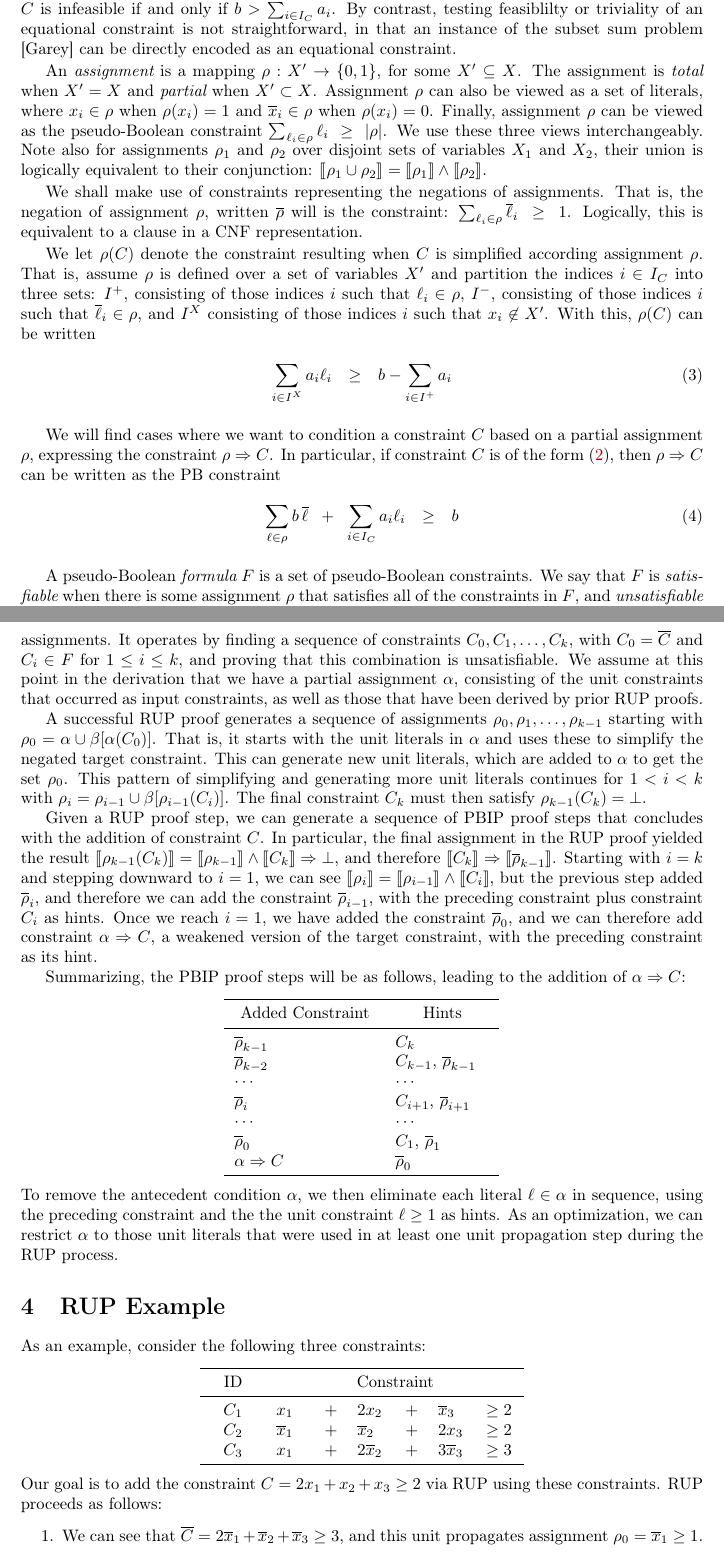
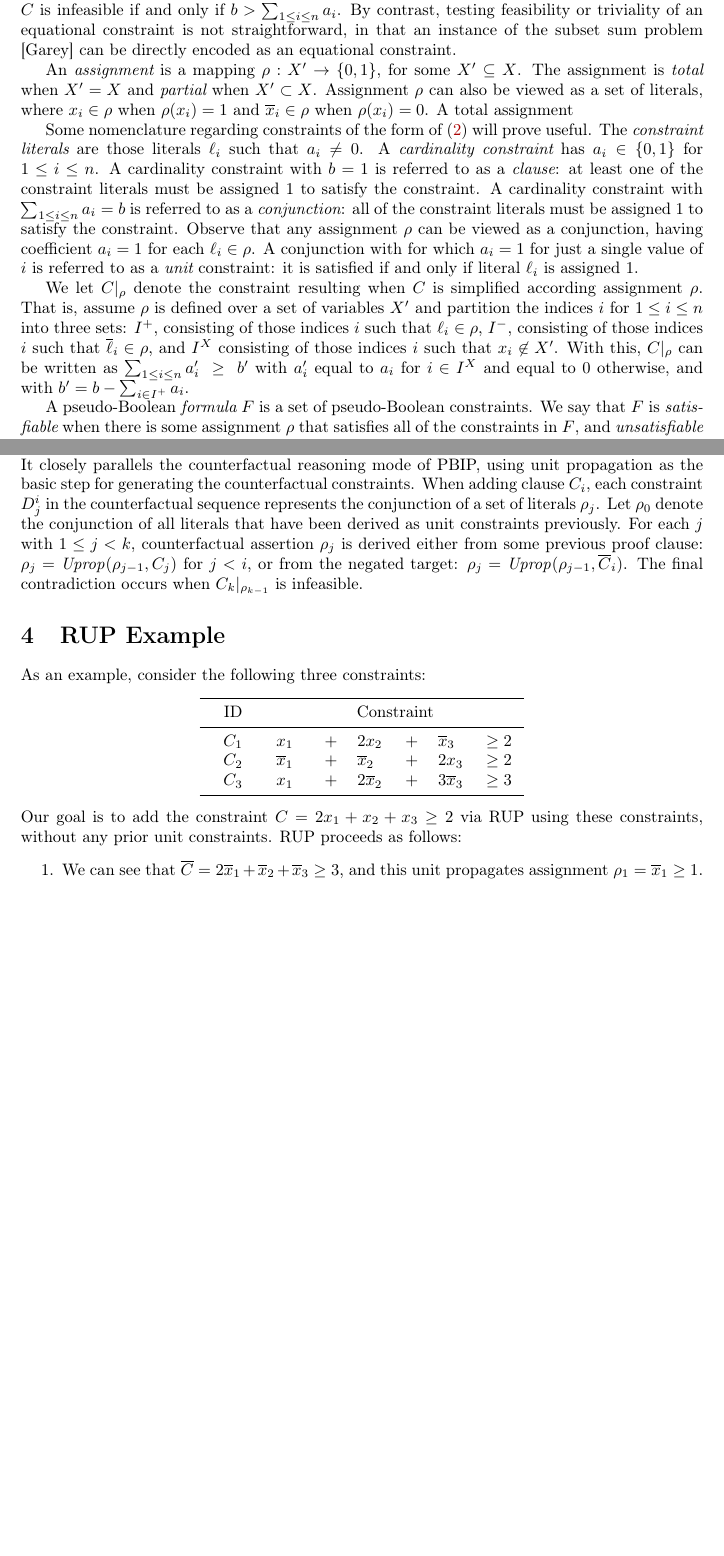
Before and after one commit to rebryant/pbip, a LaTeX paper (doc/pbip-notes.tex): two parts of pages 2 and 4 of 5 before the commit and two parts of pages 2 and 4 of 4 after it, joined at a grey line, cut so that both start at the same text, the shorter picture padded with empty space. Compiled offline with pdfLaTeX.

Commit message:
Updated with description of counterfactual proofs

```diff
--- a/doc/pbip-notes.tex
+++ b/doc/pbip-notes.tex
@@ -45,9 +45,11 @@
 \newcommand{\restrict}[2]{#1|_{#2}}
 \newcommand{\trust}[1]{\dot {#1}}
 \newcommand{\assign}{\rho}
+\newcommand{\simplify}[2]{#1|_{#2}}
 \newcommand{\nassign}{\obar{\assign}}
 \newcommand{\indices}{I}
-\newcommand{\uprop}[1]{\beta[#1]}
+\newcommand{\unit}{\mathit{Unit}}
+\newcommand{\uprop}{\mathit{Uprop}}
 \newcommand{\imply}{\Rightarrow}
 
 
@@ -196,7 +199,7 @@ with each $a_{i} > 0$.
 
 Ordering constraint $C$ in coefficient-normalized form is trivial if and only
 if $b \leq 0$.  Similarly, $C$ is infeasible if and only if
-$b > \sum_{i \in \indices_C} {a_{i}}$.  By contrast, testing feasiblilty or triviality
+$b > \sum_{1 \leq i \leq n} {a_{i}}$.  By contrast, testing feasibility or triviality
 of an equational constraint is not straightforward, in that an instance of the
 subset sum problem [Garey] can be directly encoded as an equational
 constraint.
@@ -206,42 +209,58 @@ for some $X' \subseteq X$.  The assignment is {\em total} when $X' =
 X$ and {\em partial} when $X' \subset X$.  Assignment $\assign$ can
 also be viewed as a set of literals, where $x_i \in \assign$ when
 $\assign(x_i) = 1$ and $\obar{x}_i \in \assign$ when $\assign(x_i) = 0$.
-Finally, assignment $\assign$ can be viewed as the
-pseudo-Boolean constraint $\sum_{\lit_i \in \assign} \lit_i \;\geq\;| \assign |$.
-We use these three views interchangeably.  Note also for
-assignments $\assign_1$ and $\assign_2$ over disjoint sets of
-variables $X_1$ and $X_2$, their union is logically equivalent to
-their conjunction: $\func{\assign_1 \cup \assign_2} = \func{\assign_1}
-\land \func{\assign_2}$.
+A total assignment
 
-We shall make use of constraints representing the negations of
-assignments.  That is, the negation of assignment $\assign$, written
-$\nassign$ will is the constraint:
-$\sum_{\lit_i \in \assign} \obar{\lit}_i \;\geq\; 1$.
-Logically, this is equivalent to a clause in a CNF
-representation.
+Some nomenclature regarding constraints of the form of
+(\ref{eqn:coeff-normalized}) will prove useful.  The {\em constraint
+  literals} are those literals $\lit_i$ such that $a_i \not = 0$.  A
+{\em cardinality constraint} has $a_i \in \{0,1\}$ for $1 \leq i \leq
+n$.  A cardinality constraint with $b=1$ is referred to as a {\em
+  clause}: at least one of the constraint literals must be assigned 1
+to satisfy the constraint.  A cardinality constraint with $\sum_{1\leq
+  i\leq n} a_i = b$ is referred to as a {\em conjunction}: all of the
+constraint literals must be assigned $1$ to satisfy the constraint.
+Observe that any assignment $\assign$ can be viewed as a conjunction,
+having coefficient $a_i = 1$ for each $\lit_i \in \assign$.  A
+conjunction with for which $a_i = 1$ for just a single value of $i$ is
+referred to as a {\em unit} constraint: it is satisfied if and only if
+literal $\lit_i$ is assigned $1$.
 
 
+%% Note that for
+%% assignments $\assign_1$ and $\assign_2$ over disjoint sets of
+%% variables $X_1$ and $X_2$, their union is logically equivalent to
+%% their conjunction: $\func{\assign_1 \cup \assign_2} = \func{\assign_1}
+%% \land \func{\assign_2}$.
 
-We let $\assign(C)$ denote the constraint resulting when $C$ is
+%% We shall make use of constraints representing the negations of
+%% assignments.  That is, the negation of assignment $\assign$, written
+%% $\nassign$, is the clause:
+%% $\sum_{\lit_i \in \assign} \obar{\lit}_i \;\geq\; 1$.
+
+We let $\simplify{C}{\assign}$ denote the constraint resulting when $C$ is
 simplified according assignment $\assign$.  That is, assume $\assign$ is defined over a set of variables $X'$ and
-partition the indices $i \in \indices_C$ into
+partition the indices $i$ for $1 \leq i \leq n$ into
 three sets:
 $I^{+}$, consisting of those indices $i$ such that $\lit_{i} \in \assign$,
 $I^{-}$, consisting of those indices $i$ such that $\obar{\lit}_{i} \in \assign$,
 and $I^{X}$ consisting of those indices $i$ such that $x_i \not \in X'$.
-With this, $\assign(C)$ can be written
-\begin{eqnarray}
-\sum_{i \in I^{X}} a_{i} \lit_{i} & \geq & b - \sum_{i \in I^{+}} a_{i} \label{eqn:assigned}
-\end{eqnarray}
+With this, $\simplify{C}{\assign}$ can be written as $\sum_{1 \leq i \leq n} a'_i \; \geq \; b'$
+with $a'_i$ equal to $a_i$ for $i \in I^{X}$ and equal to $0$ otherwise, and with $b' = b - \sum_{i\in I^{+}} a_i$.
 
-We will find cases where we want to condition a constraint $C$ based
-on a partial assignment $\assign$, expressing the constraint $\assign
-\imply C$.  In particular, if constraint $C$ is of the form
-(\ref{eqn:coeff-normalized}), then $\assign \imply C$ can be written as the PB constraint
-\begin{eqnarray}
-\sum_{\lit \in \assign} b\, \obar{\lit} \;\; + \;\;  \sum_{i \in \indices_C} a_{i} \lit_{i} & \geq & b \label{eqn:implication}
-\end{eqnarray}
+
+%% \begin{eqnarray}
+%% \sum_{i \in I^{X}} a_{i} \lit_{i} & \geq & b - \sum_{i \in I^{+}} a_{i} \label{eqn:assigned}
+%% \end{eqnarray}
+
+%% **** This looks fishy ****
+%% We will find cases where we want to condition a constraint $C$ based
+%% on a partial assignment $\assign$, expressing the constraint $\assign
+%% \imply C$.  In particular, if constraint $C$ is of the form
+%% (\ref{eqn:coeff-normalized}), then $\assign \imply C$ can be written as the PB constraint
+%% \begin{eqnarray}
+%% \sum_{\lit_i \in \assign} b\, \obar{\lit}_i \;\; + \;\;  \sum_{1 \leq i \leq n} a_{i} \lit_{i} & \geq & b \label{eqn:implication}
+%% \end{eqnarray}
 
 A pseudo-Boolean {\em formula} $F$ is a set of pseudo-Boolean
 constraints.  We say that $F$ is {\em satisfiable} when there is some
@@ -323,53 +372,16 @@ uses unit propagation to prove that constraint $C$ can be added to
-formula $F$ while preserving its set of satisfying assignments.  It
-operates by finding a sequence of constraints $C_0, C_1, \ldots, C_k$,
-with $C_0 = \obar{C}$ and $C_i \in F$ for $1 \leq i \leq k$, and
-proving that this combination is unsatisfiable.  We assume at this
-point in the derivation that we have a partial assignment $\alpha$,
-consisting of the unit constraints that occurred as input constraints,
-as well as those that have been derived by prior RUP proofs.
-
-A successful RUP proof generates a sequence of assignments
-$\assign_0,\assign_1, \ldots, \assign_{k-1}$ starting with
-$\assign_0 = \alpha \cup \uprop{\alpha(C_0)}$.
-That is, it starts with the unit literals in $\alpha$ and uses these
-to simplify the negated target constraint. This can generate new unit
-literals, which are added to $\alpha$ to get the set $\assign_0$.
-This pattern of simplifying and generating more unit literals continues for
-$1 < i < k$ with $\assign_i = \assign_{i-1} \cup \uprop{\assign_{i-1}(C_i)}$.
-The final constraint $C_k$
-must then satisfy $\assign_{k-1}(C_k) = \nil$.
-
-Given a RUP proof step, we can generate a sequence of PBIP proof steps that concludes with the addition of constraint $C$.
-In particular, the final assignment in the RUP proof yielded the result $\func{\assign_{k-1}(C_k)} = \func{\assign_{k-1}} \land \func{C_k} \imply \nil$, and therefore
-$\func{C_k} \imply \func{\nassign_{k-1}}$.
-  Starting with $i = k$ and stepping downward to $i=1$, we can see
-$\func{\assign_i} = \func{\assign_{i-1}} \land \func{C_i}$, but the previous step added
-$\nassign_{i}$, and therefore we can add
-the constraint $\nassign_{i-1}$, with the preceding constraint plus constraint $C_i$ as hints.  Once we reach $i=1$, we have added the constraint $\nassign_0$,
-and we can therefore add constraint $\alpha \imply C$, a weakened version of the target constraint, with the preceding constraint as its hint.
-
-Summarizing, the PBIP proof steps will be as follows, leading to the
-addition of $\alpha \imply C$:
-\begin{center}
-\begin{tabular}{ll}
-\toprule
-  \makebox[3cm]{Added Constraint} & \makebox[2cm]{Hints} \\
-  \midrule
-  $\nassign_{k-1}$ & $C_k$  \\
-  $\nassign_{k-2}$ & $C_{k-1}$, $\nassign_{k-1}$ \\
-  $\cdots$ & $\cdots$ \\
-  $\nassign_{i}$ & $C_{i+1}$, $\nassign_{i+1}$ \\
-  $\cdots$ & $\cdots$ \\
-  $\nassign_{0}$ & $C_{1}$, $\nassign_{1}$ \\
-  $\alpha \imply C$ & $\nassign_{0}$  \\
-  \bottomrule
-\end{tabular}
-\end{center}
-To remove the antecedent condition $\alpha$, we then eliminate each literal
-$\lit \in \alpha$ in sequence, using the preceding constraint and the
-the unit constraint $\lit \geq 1$ as hints.  As an optimization, we can restrict $\alpha$
-to those unit literals that were used in
-at least one unit propagation step during the RUP process.
+uses unit propagation to prove that constraint can be added to formula
+while preserving its set of satisfying assignments.  It closely
+parallels the counterfactual reasoning mode of PBIP, using unit
+propagation as the basic step for generating the counterfactual
+constraints.  When adding clause $C_i$, each constraint $D^i_j$
+in the counterfactual sequence represents the conjunction of a set of
+literals $\assign_j$.  Let $\assign_0$ denote the conjunction of all
+literals that have been derived as unit constraints previously.
+For each $j$ with $1 \leq j < k$,
+counterfactual assertion $\assign_j$ is derived either from some previous proof clause:
+$\assign_j = \uprop(\assign_{j-1}, C_j)$ for $j < i$, or from the negated target:
+$\assign_j = \uprop(\assign_{j-1}, \obar{C}_i)$.
+The final contradiction occurs when $\simplify{C_k}{\assign_{k-1}}$ is infeasible.
 
 \section{RUP Example}
 
@@ -385,10 +397,11 @@ $C_3$ & $x_1$ & $+$ & $2 \obar{x}_2$ & $+$ &  $3 \obar{x}_3$ & $\geq 3$ \\
 \bottomrule
 \end{tabular}
 \end{center}
-Our goal is to add the constraint $C = 2 x_1 + x_2 + x_3 \geq 2$ via RUP using these constraints.  RUP proceeds as follows:
+Our goal is to add the constraint $C = 2 x_1 + x_2 + x_3 \geq 2$ via RUP using these constraints, without any prior unit constraints.
+RUP proceeds as follows:
 \begin{enumerate}
 \item
-We can see that $\obar{C} = 2 \obar{x}_1 + \obar{x}_2 + \obar{x}_3 \geq 3$, and this unit propagates assignment $\assign_0 = \obar{x}_1 \geq 1$.
+We can see that $\obar{C} = 2 \obar{x}_1 + \obar{x}_2 + \obar{x}_3 \geq 3$, and this unit propagates assignment $\assign_1 = \obar{x}_1 \geq 1$.
 \item
-With this, constraint $C_1$ simplifies to $2 x_2 + \obar{x}_3 \geq 2$, and this unit propagates $x_2$, giving  $\assign_1 = \obar{x}_1 + x_2 \geq 2$.
+With this, constraint $C_1$ simplifies to $2 x_2 + \obar{x}_3 \geq 2$, and this unit propagates $x_2$, giving  $\assign_2 = \obar{x}_1 + x_2 \geq 2$.
 \item
```
Also changed, not shown: doc/pbip-notes.pdf, doc/pbip-notes.tex (120 more changed lines).
